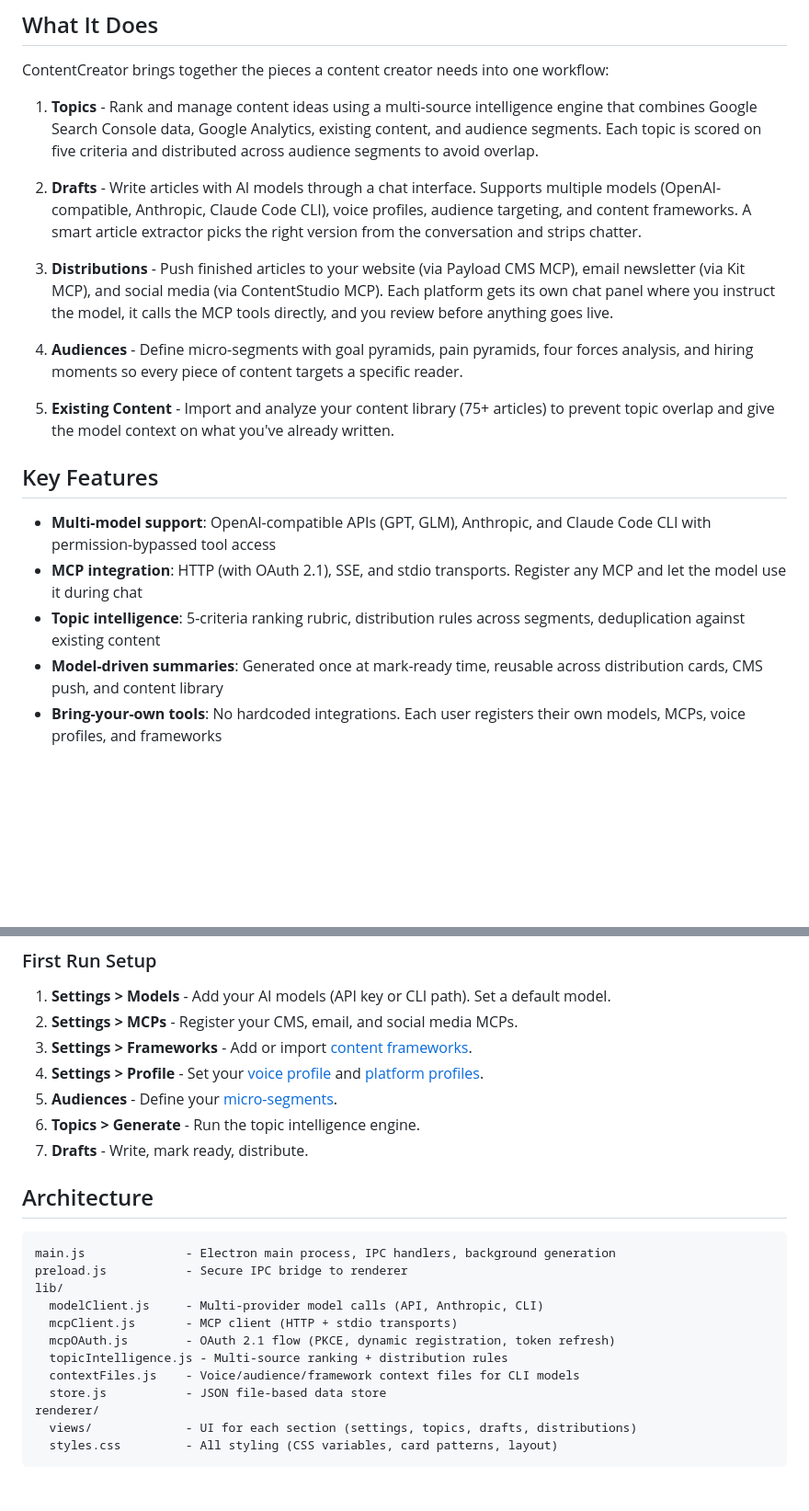
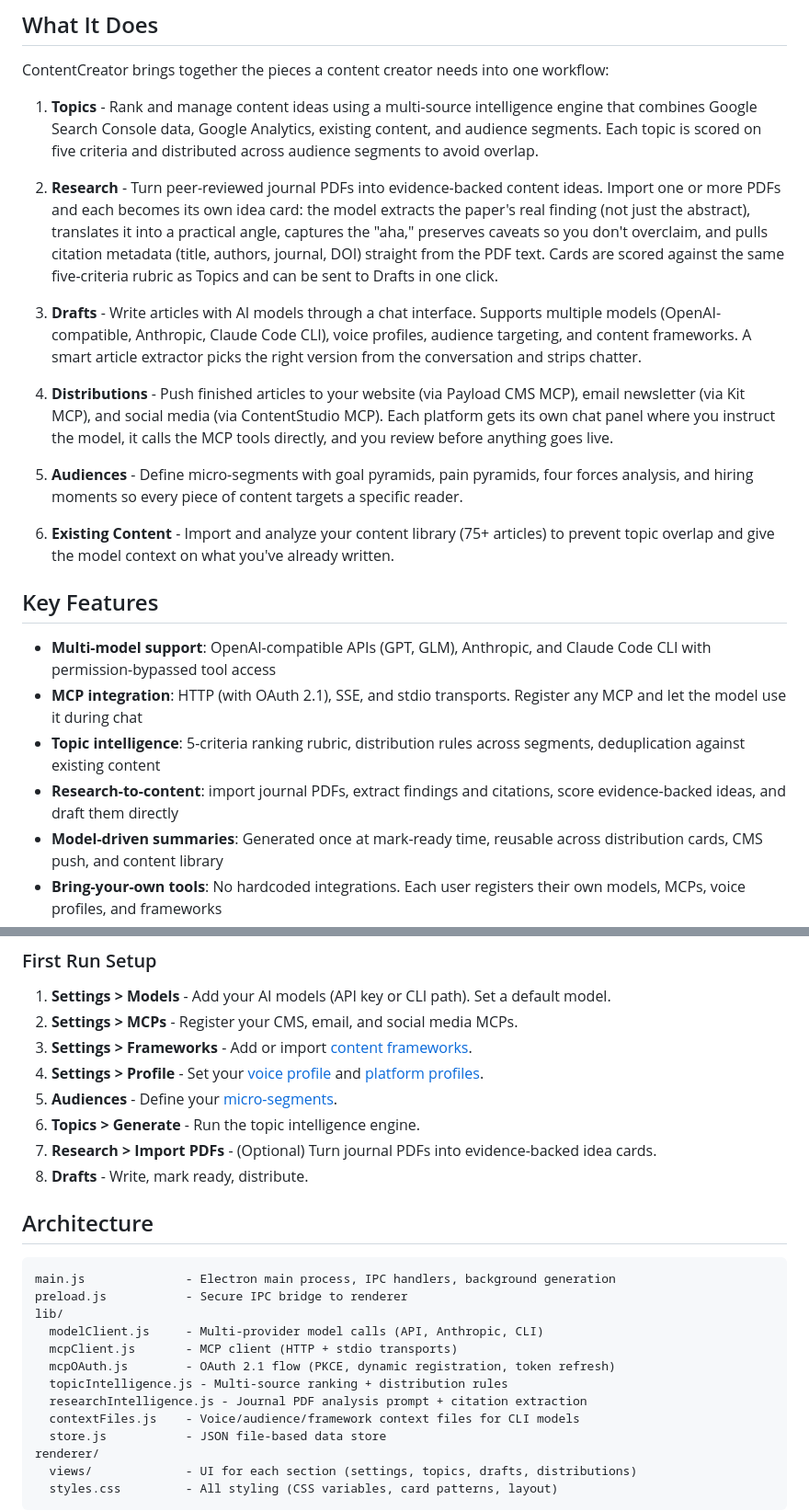
Before and after one commit to chrislema/contentcreator, a Markdown page: README.md, 2 parts joined by grey strips. Shown at 92% size. Drawn GitHub-style; blank space fills up the shorter version.

Commit message:
Document Research feature in README
Co-Authored-By: Claude Opus 4.8 (1M context) <noreply@anthropic.com>

```diff
--- a/README.md
+++ b/README.md
@@ -8,19 +8,22 @@ ContentCreator brings together the pieces a content creator needs into one workf
 
 1. **Topics** - Rank and manage content ideas using a multi-source intelligence engine that combines Google Search Console data, Google Analytics, existing content, and audience segments. Each topic is scored on five criteria and distributed across audience segments to avoid overlap.
 
-2. **Drafts** - Write articles with AI models through a chat interface. Supports multiple models (OpenAI-compatible, Anthropic, Claude Code CLI), voice profiles, audience targeting, and content frameworks. A smart article extractor picks the right version from the conversation and strips chatter.
+2. **Research** - Turn peer-reviewed journal PDFs into evidence-backed content ideas. Import one or more PDFs and each becomes its own idea card: the model extracts the paper's real finding (not just the abstract), translates it into a practical angle, captures the "aha," preserves caveats so you don't overclaim, and pulls citation metadata (title, authors, journal, DOI) straight from the PDF text. Cards are scored against the same five-criteria rubric as Topics and can be sent to Drafts in one click.
 
-3. **Distributions** - Push finished articles to your website (via Payload CMS MCP), email newsletter (via Kit MCP), and social media (via ContentStudio MCP). Each platform gets its own chat panel where you instruct the model, it calls the MCP tools directly, and you review before anything goes live.
+3. **Drafts** - Write articles with AI models through a chat interface. Supports multiple models (OpenAI-compatible, Anthropic, Claude Code CLI), voice profiles, audience targeting, and content frameworks. A smart article extractor picks the right version from the conversation and strips chatter.
 
-4. **Audiences** - Define micro-segments with goal pyramids, pain pyramids, four forces analysis, and hiring moments so every piece of content targets a specific reader.
+4. **Distributions** - Push finished articles to your website (via Payload CMS MCP), email newsletter (via Kit MCP), and social media (via ContentStudio MCP). Each platform gets its own chat panel where you instruct the model, it calls the MCP tools directly, and you review before anything goes live.
 
-5. **Existing Content** - Import and analyze your content library (75+ articles) to prevent topic overlap and give the model context on what you've already written.
+5. **Audiences** - Define micro-segments with goal pyramids, pain pyramids, four forces analysis, and hiring moments so every piece of content targets a specific reader.
+
+6. **Existing Content** - Import and analyze your content library (75+ articles) to prevent topic overlap and give the model context on what you've already written.
 
 ## Key Features
 
 - **Multi-model support**: OpenAI-compatible APIs (GPT, GLM), Anthropic, and Claude Code CLI with permission-bypassed tool access
 - **MCP integration**: HTTP (with OAuth 2.1), SSE, and stdio transports. Register any MCP and let the model use it during chat
 - **Topic intelligence**: 5-criteria ranking rubric, distribution rules across segments, deduplication against existing content
+- **Research-to-content**: import journal PDFs, extract findings and citations, score evidence-backed ideas, and draft them directly
 - **Model-driven summaries**: Generated once at mark-ready time, reusable across distribution cards, CMS push, and content library
 - **Bring-your-own tools**: No hardcoded integrations. Each user registers their own models, MCPs, voice profiles, and frameworks
 
@@ -73,7 +76,8 @@ The unsigned `.dmg`, `.zip`, and `.app` directory are written to `release/`.
 4. **Settings > Profile** - Set your [voice profile](https://yourvoiceprofile.com) and [platform profiles](https://yourplatformprofile.com).
 5. **Audiences** - Define your [micro-segments](https://youraudiencesegments.com).
 6. **Topics > Generate** - Run the topic intelligence engine.
-7. **Drafts** - Write, mark ready, distribute.
+7. **Research > Import PDFs** - (Optional) Turn journal PDFs into evidence-backed idea cards.
+8. **Drafts** - Write, mark ready, distribute.
 
 ## Architecture
 
@@ -85,6 +89,7 @@ lib/
   mcpClient.js       - MCP client (HTTP + stdio transports)
   mcpOAuth.js        - OAuth 2.1 flow (PKCE, dynamic registration, token refresh)
   topicIntelligence.js - Multi-source ranking + distribution rules
+  researchIntelligence.js - Journal PDF analysis prompt + citation extraction
   contextFiles.js    - Voice/audience/framework context files for CLI models
   store.js           - JSON file-based data store
 renderer/
```
